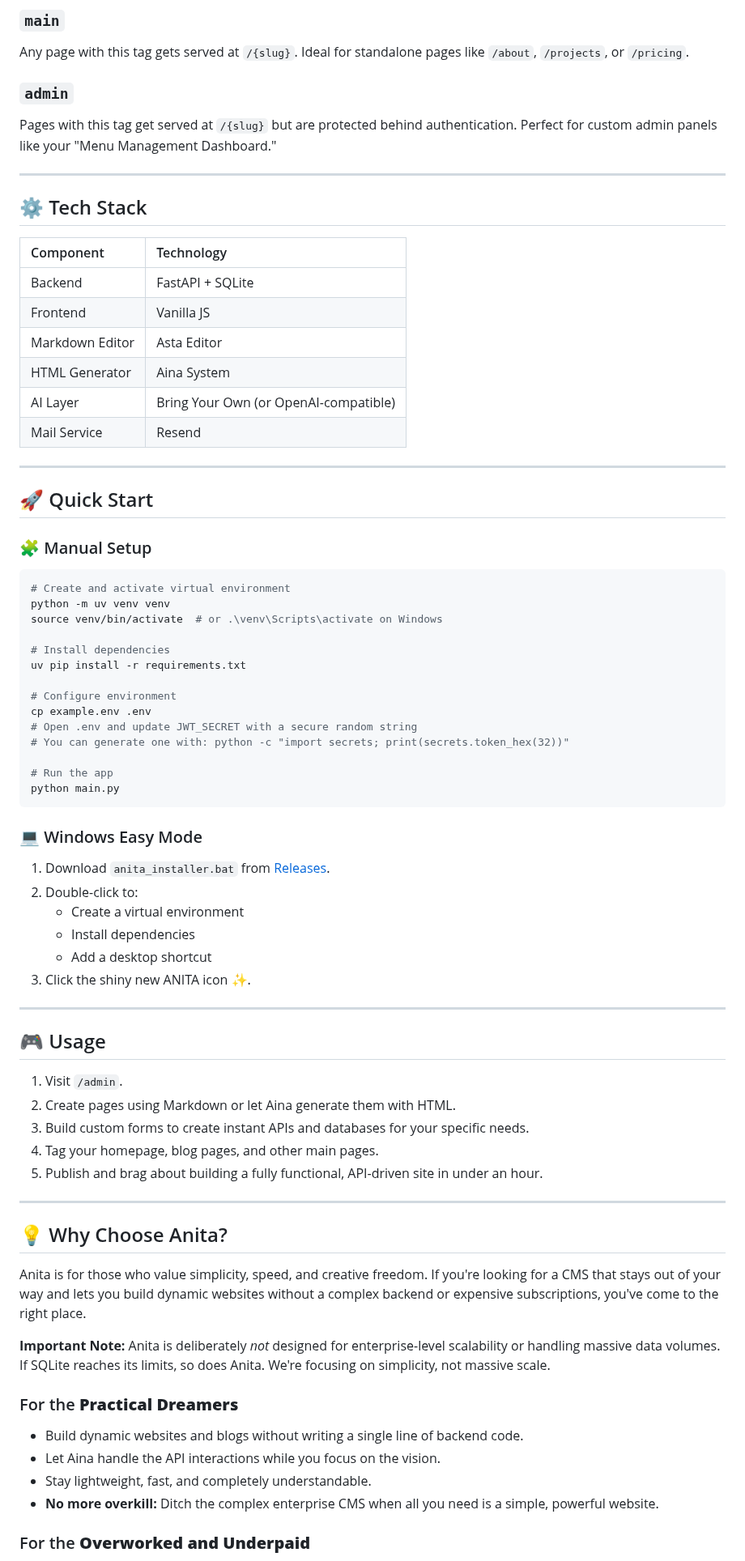
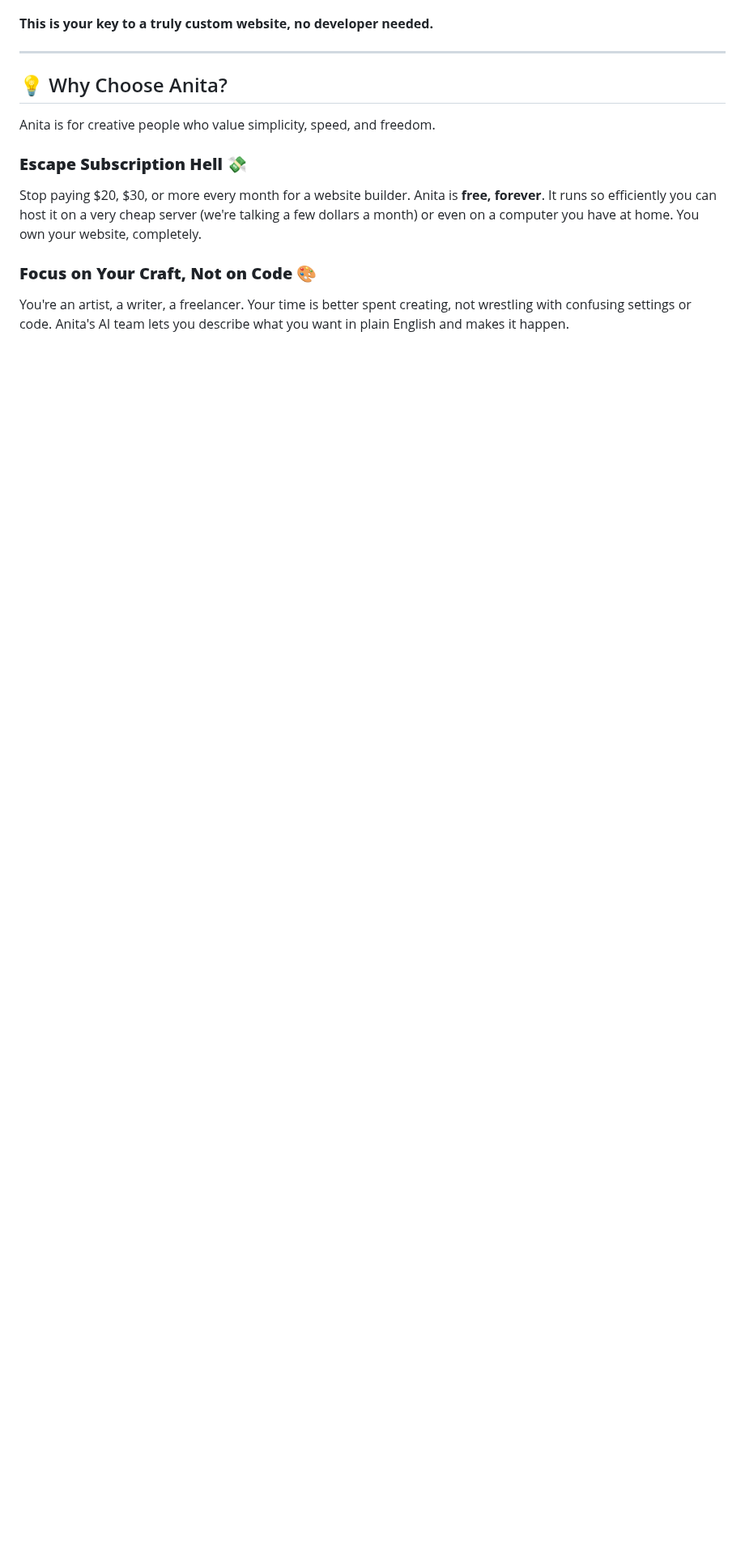
Before and after one commit to Iteranya/anita-cms, a Markdown page: README.md, the part around one of its changes. Shown at 81% size. GitHub-like rendering; blank space fills up the shorter version.

````diff
--- a/README.md
+++ b/README.md
@@ -132,80 +56,16 @@ The layout for individual blog posts, rendered at `/blog/{slug}`. Aina can gener
-### **`main`**
-
-Any page with this tag gets served at `/{slug}`. Ideal for standalone pages like `/about`, `/projects`, or `/pricing`.
-
-### **`admin`**
-
-Pages with this tag get served at `/{slug}` but are protected behind authentication. Perfect for custom admin panels like your "Menu Management Dashboard."
-
----
-
-## ⚙️ Tech Stack
-
-| Component | Technology |
-| :--- | :--- |
-| Backend | FastAPI + SQLite |
-| Frontend | Vanilla JS |
-| Markdown Editor | Asta Editor |
-| HTML Generator | Aina System |
-| AI Layer | Bring Your Own (or OpenAI-compatible) |
-| Mail Service | Resend |
-
----
-
-## 🚀 Quick Start
-
-### 🧩 Manual Setup
-
-```bash
-# Create and activate virtual environment
-python -m uv venv venv
-source venv/bin/activate  # or .\venv\Scripts\activate on Windows
-
-# Install dependencies
-uv pip install -r requirements.txt
-
-# Configure environment
-cp example.env .env
-# Open .env and update JWT_SECRET with a secure random string
-# You can generate one with: python -c "import secrets; print(secrets.token_hex(32))"
-
-# Run the app
-python main.py
-```
-
-### 💻 Windows Easy Mode
-
-1.  Download `anita_installer.bat` from [Releases](https://github.com/Iteranya/anita-cms/releases).
-2.  Double-click to:
-    *   Create a virtual environment
-    *   Install dependencies
-    *   Add a desktop shortcut
-3.  Click the shiny new ANITA icon ✨.
-
----
-
-## 🎮 Usage
-
-1.  Visit `/admin`.
-2.  Create pages using Markdown or let Aina generate them with HTML.
-3.  Build custom forms to create instant APIs and databases for your specific needs.
-4.  Tag your homepage, blog pages, and other main pages.
-5.  Publish and brag about building a fully functional, API-driven site in under an hour.
+**This is your key to a truly custom website, no developer needed.**
 
 ---
 
 ## 💡 Why Choose Anita?
 
-Anita is for those who value simplicity, speed, and creative freedom. If you're looking for a CMS that stays out of your way and lets you build dynamic websites without a complex backend or expensive subscriptions, you've come to the right place.
+Anita is for creative people who value simplicity, speed, and freedom.
 
-**Important Note:** Anita is deliberately *not* designed for enterprise-level scalability or handling massive data volumes. If SQLite reaches its limits, so does Anita. We're focusing on simplicity, not massive scale.
+### **Escape Subscription Hell** 💸
 
-### For the **Practical Dreamers**
+Stop paying $20, $30, or more every month for a website builder. Anita is **free, forever**. It runs so efficiently you can host it on a very cheap server (we're talking a few dollars a month) or even on a computer you have at home. You own your website, completely.
 
-*   Build dynamic websites and blogs without writing a single line of backend code.
-*   Let Aina handle the API interactions while you focus on the vision.
-*   Stay lightweight, fast, and completely understandable.
-*   **No more overkill:** Ditch the complex enterprise CMS when all you need is a simple, powerful website.
+### **Focus on Your Craft, Not on Code** 🎨
 
-### For the **Overworked and Underpaid**
+You're an artist, a writer, a freelancer. Your time is better spent creating, not wrestling with confusing settings or code. Anita's AI team lets you describe what you want in plain English and makes it happen.
 
````
Also changed, not shown: other parts of README.md (+74 -173 lines).
